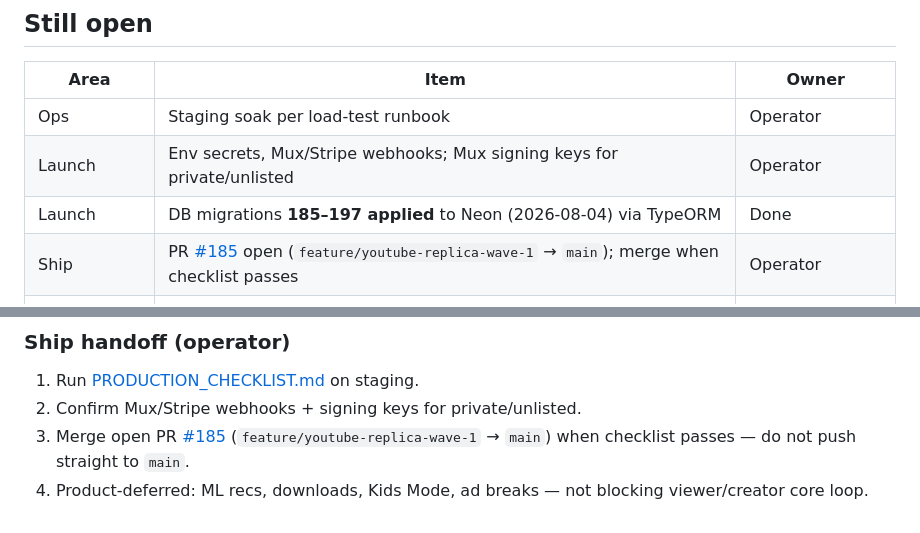
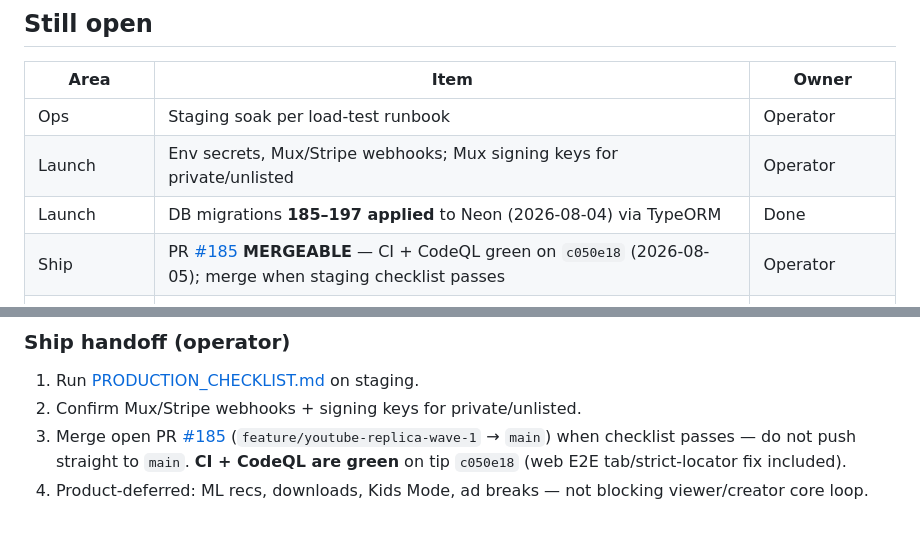
Before and after one commit to Forge-Studios-dev/FORGE, a Markdown page: docs/phases/DEPTH_BACKLOG.md, 2 parts joined by grey strips. Rendered like a GitHub page.

Commit message:
docs: note PR 185 CI green and mergeable
Co-authored-by: Cursor <cursoragent@cursor.com>

```diff
--- a/docs/phases/DEPTH_BACKLOG.md
+++ b/docs/phases/DEPTH_BACKLOG.md
@@ -402,7 +402,7 @@ Master phases 01–24 are documented. This list tracks **remaining depth** that
 | Ops | Staging soak per load-test runbook | Operator |
 | Launch | Env secrets, Mux/Stripe webhooks; Mux signing keys for private/unlisted | Operator |
 | Launch | DB migrations **185–197 applied** to Neon (2026-08-04) via TypeORM | Done |
-| Ship | PR [#185](https://github.com/Forge-Studios-dev/FORGE/pull/185) open (`feature/youtube-replica-wave-1` → `main`); merge when checklist passes | Operator |
+| Ship | PR [#185](https://github.com/Forge-Studios-dev/FORGE/pull/185) **MERGEABLE** — CI + CodeQL green on `c050e18` (2026-08-05); merge when staging checklist passes | Operator |
 | API debt | Optional Nest course/podcast **file** deletion (boot-omit + 410 sufficient) | Eng (optional) |
 | Analytics | Realtime Studio dashboards / audience retention curves beyond avg watch % | Product |
 | Analytics | Studio details page uses `topVideos` (impressions/CTR/watch %); SQL uses `watched_at` | Done (2026-08-04) |
@@ -419,5 +419,5 @@ Prefer small focused PRs over another full Master pass. **Viewer/creator YouTube
 
 1. Run [PRODUCTION_CHECKLIST.md](../operations/PRODUCTION_CHECKLIST.md) on staging.
 2. Confirm Mux/Stripe webhooks + signing keys for private/unlisted.
-3. Merge open PR [#185](https://github.com/Forge-Studios-dev/FORGE/pull/185) (`feature/youtube-replica-wave-1` → `main`) when checklist passes — do not push straight to `main`.
+3. Merge open PR [#185](https://github.com/Forge-Studios-dev/FORGE/pull/185) (`feature/youtube-replica-wave-1` → `main`) when checklist passes — do not push straight to `main`. **CI + CodeQL are green** on tip `c050e18` (web E2E tab/strict-locator fix included).
 4. Product-deferred: ML recs, downloads, Kids Mode, ad breaks — not blocking viewer/creator core loop.
```
